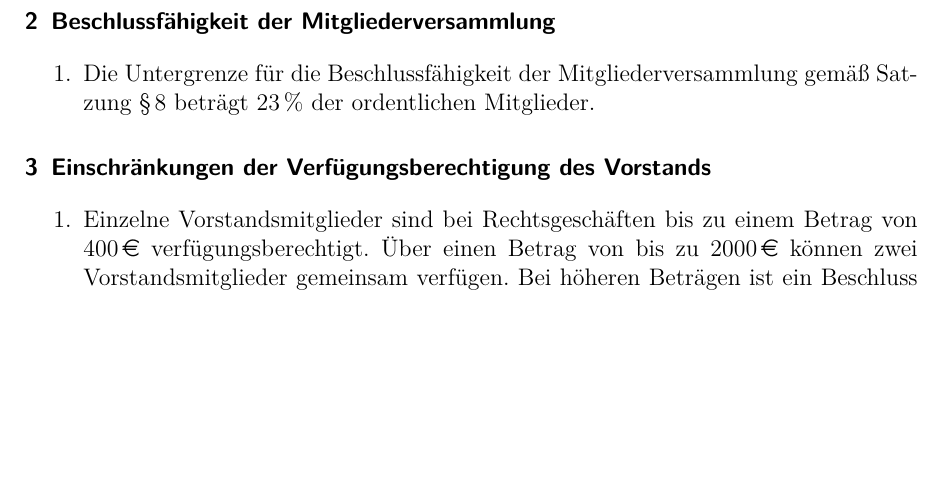
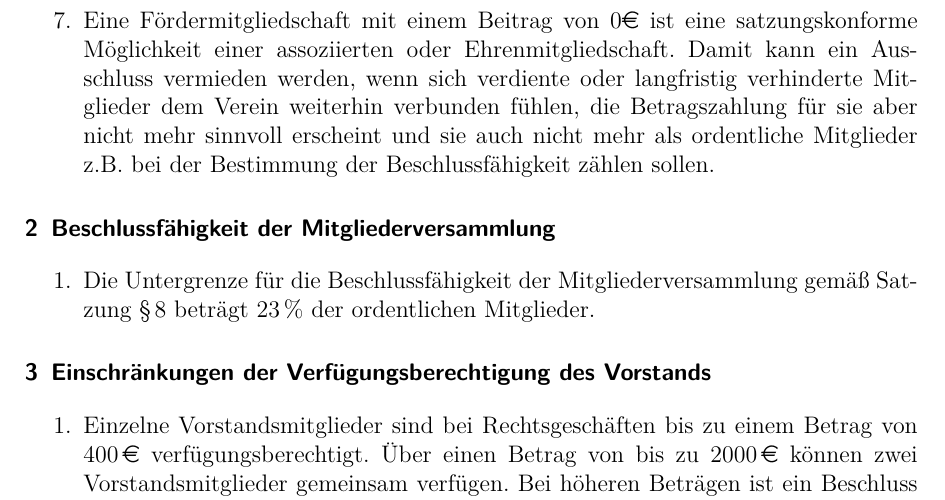
Before and after one commit to HackspaceJena/satzung, a LaTeX document (Geschäftsordnung.tex): part of page 2 of 3 before the commit and part of page 2 of 4 after it, cut at the place of the change, the shorter picture padded with empty space. Compiled offline with pdfLaTeX.

Commit message:
Fördermitgliedschaft mit 0€ Beitrag beschrieben

```diff
--- a/Geschäftsordnung.tex
+++ b/Geschäftsordnung.tex
@@ -48,6 +48,14 @@
 
     \item Änderungen bezüglich Mitgliedsbeitrag oder Mitgliedsart sind dem
         Vorstand schriftlich mitzuteilen und gelten mit sofortiger Wirkung.
+
+    \item Eine Fördermitgliedschaft mit einem Beitrag von 0\euro{} ist eine
+        satzungskonforme Möglichkeit einer assoziierten oder
+        Ehrenmitgliedschaft. Damit kann ein Ausschluss vermieden werden, wenn
+        sich verdiente oder langfristig verhinderte Mitglieder dem Verein
+        weiterhin verbunden fühlen, die Betragszahlung für sie aber nicht mehr
+        sinnvoll erscheint und sie auch nicht mehr als ordentliche Mitglieder
+        z.B. bei der Bestimmung der Beschlussfähigkeit zählen sollen.
 \end{enumerate}
 
 \section{Beschlussfähigkeit der Mitgliederversammlung}
```
Also changed, not shown: Geschäftsordnung.pdf.
